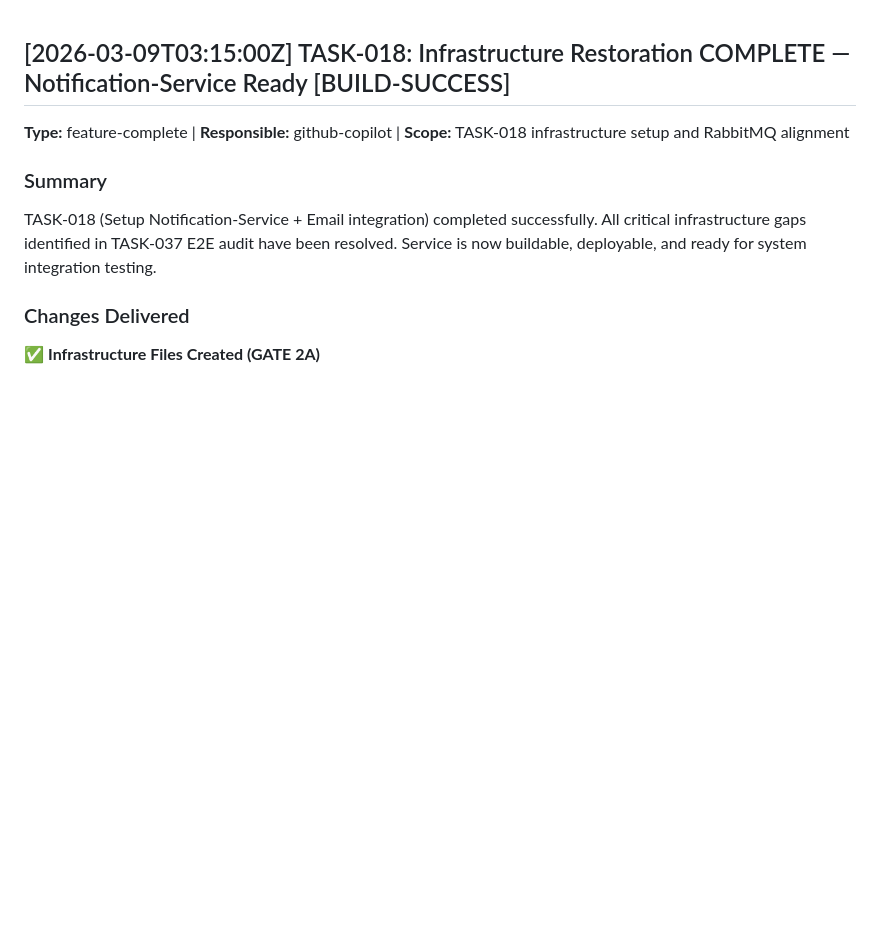
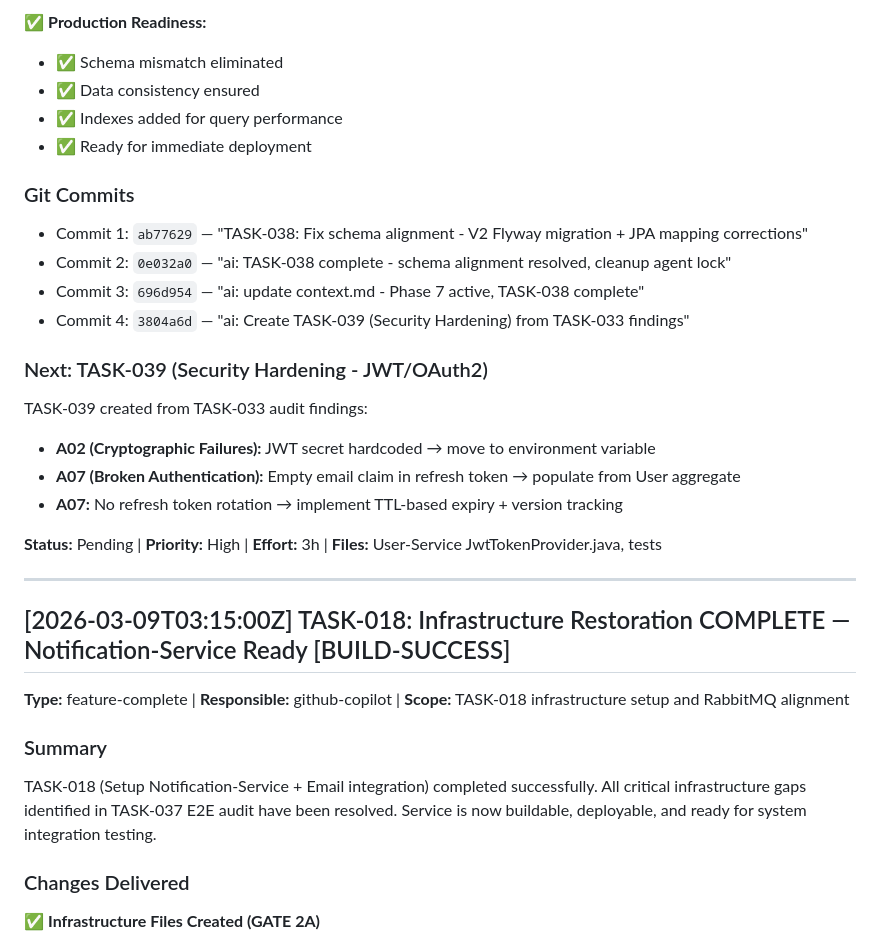
Before and after one commit to pacoDevelop/proyect01-ai-workspace-memory-system, a Markdown page: ai/change_log.md, the part around one of its changes. Rendered like a GitHub page; blank space fills up the shorter version.

Commit message:
ai: update change_log - TASK-038 complete, TASK-039 created

```diff
--- a/ai/change_log.md
+++ b/ai/change_log.md
@@ -1,3 +67,26 @@
+✅ **Production Readiness:**
+- ✅ Schema mismatch eliminated
+- ✅ Data consistency ensured
+- ✅ Indexes added for query performance
+- ✅ Ready for immediate deployment
+
+### Git Commits
+- Commit 1: `ab77629` — "TASK-038: Fix schema alignment - V2 Flyway migration + JPA mapping corrections"
+- Commit 2: `0e032a0` — "ai: TASK-038 complete - schema alignment resolved, cleanup agent lock"
+- Commit 3: `696d954` — "ai: update context.md - Phase 7 active, TASK-038 complete"
+- Commit 4: `3804a6d` — "ai: Create TASK-039 (Security Hardening) from TASK-033 findings"
+
+### Next: TASK-039 (Security Hardening - JWT/OAuth2)
+
+TASK-039 created from TASK-033 audit findings:
+- **A02 (Cryptographic Failures):** JWT secret hardcoded → move to environment variable
+- **A07 (Broken Authentication):** Empty email claim in refresh token → populate from User aggregate
+- **A07:** No refresh token rotation → implement TTL-based expiry + version tracking
+
+**Status:** Pending | **Priority:** High | **Effort:** 3h | **Files:** User-Service JwtTokenProvider.java, tests
+
+---
+
 ## [2026-03-09T03:15:00Z] TASK-018: Infrastructure Restoration COMPLETE — Notification-Service Ready [BUILD-SUCCESS]
 
 **Type:** feature-complete | **Responsible:** github-copilot | **Scope:** TASK-018 infrastructure setup and RabbitMQ alignment
```
Also changed, not shown: other parts of ai/change_log.md (+66 -0 lines).
